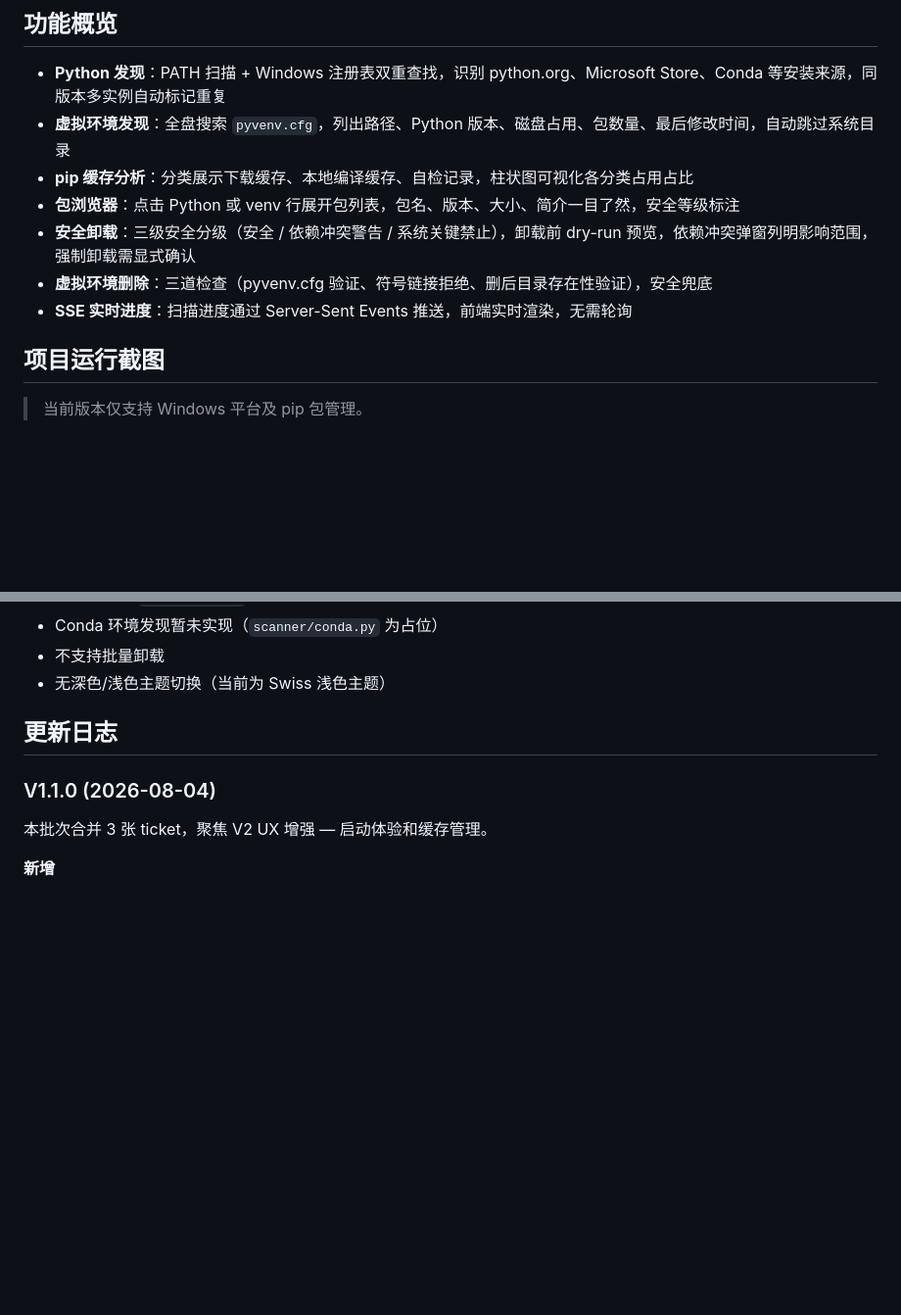
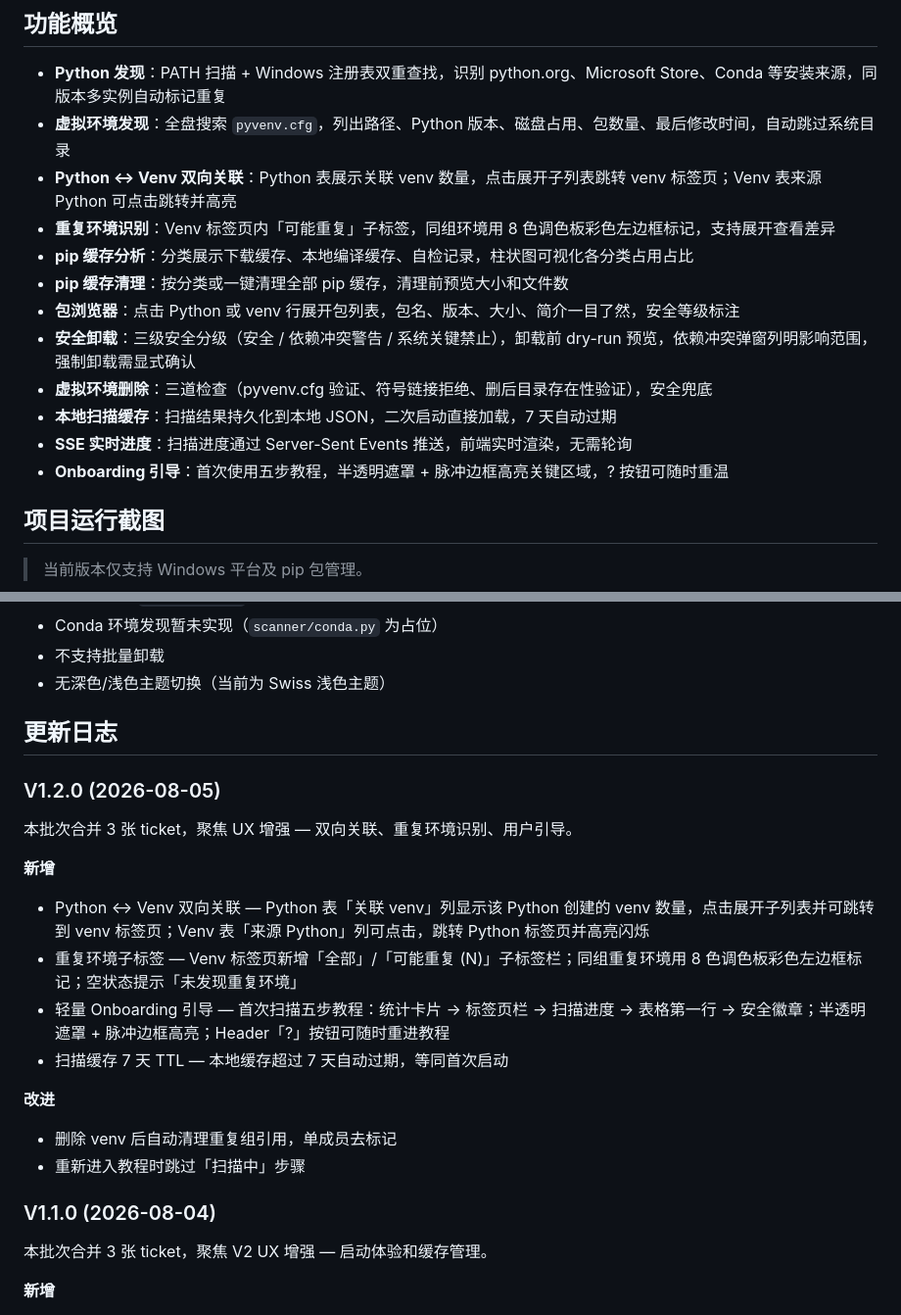
Before and after one commit to Kevin-Gao05/PyPeek, a Markdown page: README.md, 2 parts joined by grey strips. Shown at 98% size. GitHub-like rendering; blank space fills up the shorter version.

```diff
--- a/README.md
+++ b/README.md
@@ -10,11 +10,16 @@ Python 环境桌面浏览器：双击即开，一眼看全 Windows 机器上所
 
 - **Python 发现**：PATH 扫描 + Windows 注册表双重查找，识别 python.org、Microsoft Store、Conda 等安装来源，同版本多实例自动标记重复
 - **虚拟环境发现**：全盘搜索 `pyvenv.cfg`，列出路径、Python 版本、磁盘占用、包数量、最后修改时间，自动跳过系统目录
+- **Python ↔ Venv 双向关联**：Python 表展示关联 venv 数量，点击展开子列表跳转 venv 标签页；Venv 表来源 Python 可点击跳转并高亮
+- **重复环境识别**：Venv 标签页内「可能重复」子标签，同组环境用 8 色调色板彩色左边框标记，支持展开查看差异
 - **pip 缓存分析**：分类展示下载缓存、本地编译缓存、自检记录，柱状图可视化各分类占用占比
+- **pip 缓存清理**：按分类或一键清理全部 pip 缓存，清理前预览大小和文件数
 - **包浏览器**：点击 Python 或 venv 行展开包列表，包名、版本、大小、简介一目了然，安全等级标注
 - **安全卸载**：三级安全分级（安全 / 依赖冲突警告 / 系统关键禁止），卸载前 dry-run 预览，依赖冲突弹窗列明影响范围，强制卸载需显式确认
 - **虚拟环境删除**：三道检查（pyvenv.cfg 验证、符号链接拒绝、删后目录存在性验证），安全兜底
+- **本地扫描缓存**：扫描结果持久化到本地 JSON，二次启动直接加载，7 天自动过期
 - **SSE 实时进度**：扫描进度通过 Server-Sent Events 推送，前端实时渲染，无需轮询
+- **Onboarding 引导**：首次使用五步教程，半透明遮罩 + 脉冲边框高亮关键区域，? 按钮可随时重温
 
 ## 项目运行截图
 
@@ -134,6 +139,20 @@ static/
 
 ## 更新日志
 
+### V1.2.0 (2026-08-05)
+
+本批次合并 3 张 ticket，聚焦 UX 增强 — 双向关联、重复环境识别、用户引导。
+
+**新增**
+- Python ↔ Venv 双向关联 — Python 表「关联 venv」列显示该 Python 创建的 venv 数量，点击展开子列表并可跳转到 venv 标签页；Venv 表「来源 Python」列可点击，跳转 Python 标签页并高亮闪烁
+- 重复环境子标签 — Venv 标签页新增「全部」/「可能重复 (N)」子标签栏；同组重复环境用 8 色调色板彩色左边框标记；空状态提示「未发现重复环境」
+- 轻量 Onboarding 引导 — 首次扫描五步教程：统计卡片 → 标签页栏 → 扫描进度 → 表格第一行 → 安全徽章；半透明遮罩 + 脉冲边框高亮；Header「?」按钮可随时重进教程
+- 扫描缓存 7 天 TTL — 本地缓存超过 7 天自动过期，等同首次启动
+
+**改进**
+- 删除 venv 后自动清理重复组引用，单成员去标记
+- 重新进入教程时跳过「扫描中」步骤
+
 ### V1.1.0 (2026-08-04)
 
 本批次合并 3 张 ticket，聚焦 V2 UX 增强 — 启动体验和缓存管理。
```
Also changed, not shown: README.en.md (+19 -2 lines).
